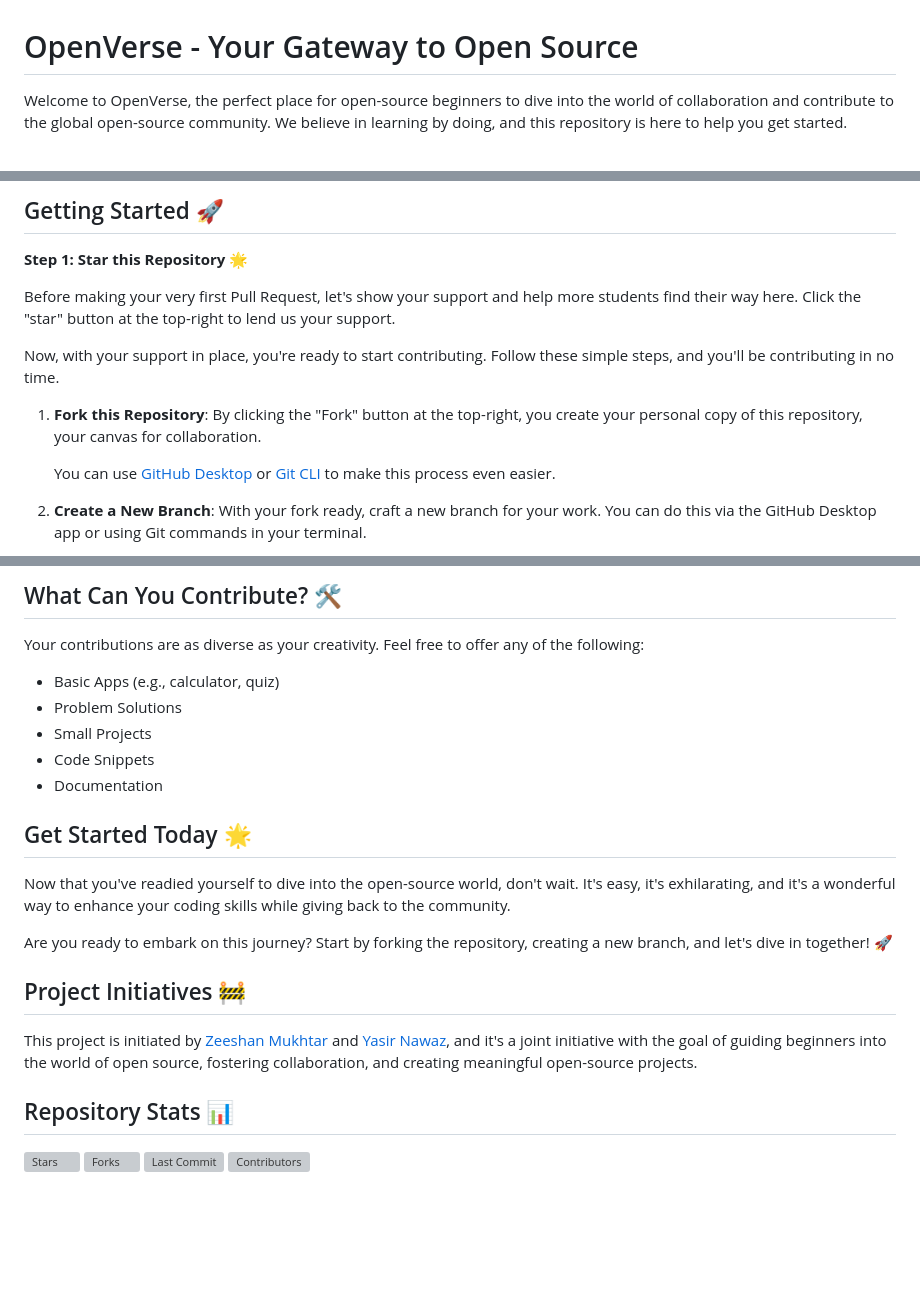
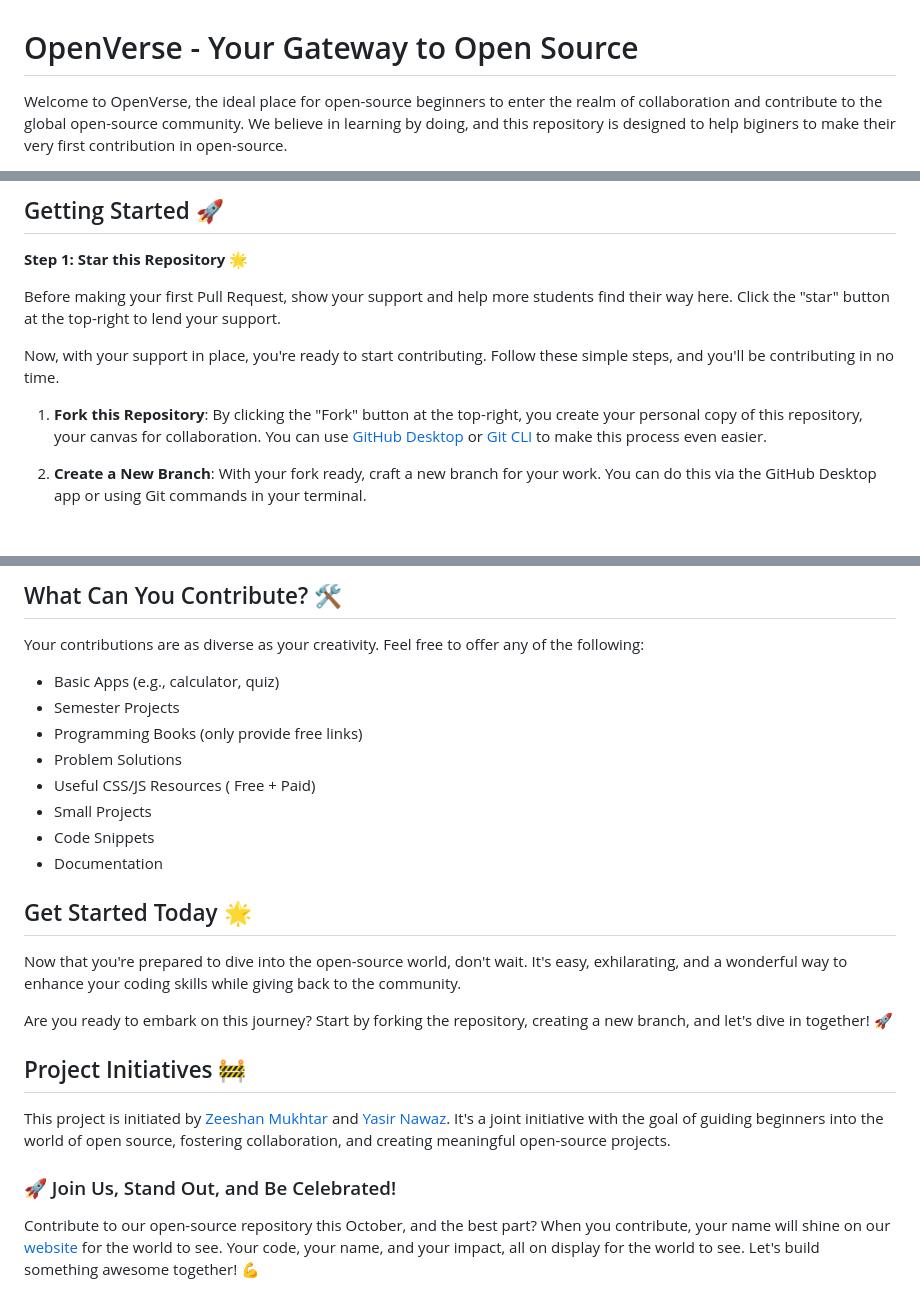
Before and after one commit to ZeeshanMukhtar1/OpenVerse, a Markdown page: README.md, 3 parts joined by grey strips. Drawn GitHub-style; blank space fills up the shorter version; grey boxes are pictures that could not be loaded.

Commit message:
re-arrange readme sections

```diff
--- a/README.md
+++ b/README.md
@@ -1,4 +1,4 @@
 # OpenVerse - Your Gateway to Open Source
 
-Welcome to OpenVerse, the perfect place for open-source beginners to dive into the world of collaboration and contribute to the global open-source community. We believe in learning by doing, and this repository is here to help you get started.
+Welcome to OpenVerse, the ideal place for open-source beginners to enter the realm of collaboration and contribute to the global open-source community. We believe in learning by doing, and this repository is designed to help biginers to make their very first contribution in open-source.
 
@@ -21,13 +16,11 @@ Welcome to OpenVerse, the perfect place for open-source beginners to dive into t
 
 **Step 1: Star this Repository 🌟**
 
-Before making your very first Pull Request, let's show your support and help more students find their way here. Click the "star" button at the top-right to lend us your support.
+Before making your first Pull Request, show your support and help more students find their way here. Click the "star" button at the top-right to lend your support.
 
 Now, with your support in place, you're ready to start contributing. Follow these simple steps, and you'll be contributing in no time.
 
-1. **Fork this Repository**: By clicking the "Fork" button at the top-right, you create your personal copy of this repository, your canvas for collaboration.
-
-   You can use [GitHub Desktop](https://desktop.github.com/) or [Git CLI](https://git-scm.com/downloads) to make this process even easier.
+1. **Fork this Repository**: By clicking the "Fork" button at the top-right, you create your personal copy of this repository, your canvas for collaboration. You can use [GitHub Desktop](https://desktop.github.com/) or [Git CLI](https://git-scm.com/downloads) to make this process even easier.
 
 2. **Create a New Branch**: With your fork ready, craft a new branch for your work. You can do this via the GitHub Desktop app or using Git commands in your terminal.
 
@@ -44,25 +37,25 @@ Now, with your support in place, you're ready to start contributing. Follow thes
 Your contributions are as diverse as your creativity. Feel free to offer any of the following:
 
 - Basic Apps (e.g., calculator, quiz)
+- Semester Projects
+- Programming Books (only provide free links)
 - Problem Solutions
+- Useful CSS/JS Resources ( Free + Paid)
 - Small Projects
 - Code Snippets
 - Documentation
 
 ## Get Started Today 🌟
 
-Now that you've readied yourself to dive into the open-source world, don't wait. It's easy, it's exhilarating, and it's a wonderful way to enhance your coding skills while giving back to the community.
+Now that you're prepared to dive into the open-source world, don't wait. It's easy, exhilarating, and a wonderful way to enhance your coding skills while giving back to the community.
 
 Are you ready to embark on this journey? Start by forking the repository, creating a new branch, and let's dive in together! 🚀
 
 ## Project Initiatives 🚧
 
-This project is initiated by [Zeeshan Mukhtar](https://zeeshan-resume.netlify.app/) and [Yasir Nawaz](https://yasir2002.github.io/), and it's a joint initiative with the goal of guiding beginners into the world of open source, fostering collaboration, and creating meaningful open-source projects.
+This project is initiated by [Zeeshan Mukhtar](https://zeeshan-resume.netlify.app/) and [Yasir Nawaz](https://yasir2002.github.io/). It's a joint initiative with the goal of guiding beginners into the world of open source, fostering collaboration, and creating meaningful open-source projects.
 
-## Repository Stats 📊
+### 🚀 Join Us, Stand Out, and Be Celebrated!
 
-[![Stars](https://img.shields.io/github/stars/ZeeshanMukhtar1/OpenVerse?style=social)](https://github.com/ZeeshanMukhtar1/OpenVerse/stargazers)
-[![Forks](https://img.shields.io/github/forks/ZeeshanMukhtar1/OpenVerse?style=social)](https://github.com/ZeeshanMukhtar1/OpenVerse/network/members)
-[![Last Commit](https://img.shields.io/github/last-commit/ZeeshanMukhtar1/OpenVerse)](https://github.com/ZeeshanMukhtar1/OpenVerse/commits/main)
-[![Contributors](https://img.shields.io/github/contributors/ZeeshanMukhtar1/OpenVerse)](https://github.com/ZeeshanMukhtar1/OpenVerse/graphs/contributors)
+Contribute to our open-source repository this October, and the best part? When you contribute, your name will shine on our [website](https://open-verse.netlify.app/) for the world to see. Your code, your name, and your impact, all on display for the world to see. Let's build something awesome together! 💪
 
```
Also changed, not shown: other parts of README.md (+10 -15 lines).
